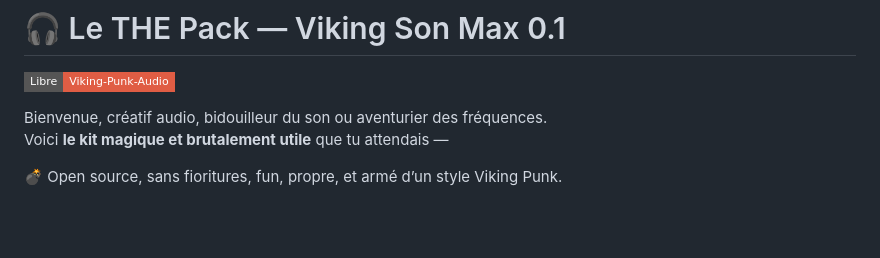
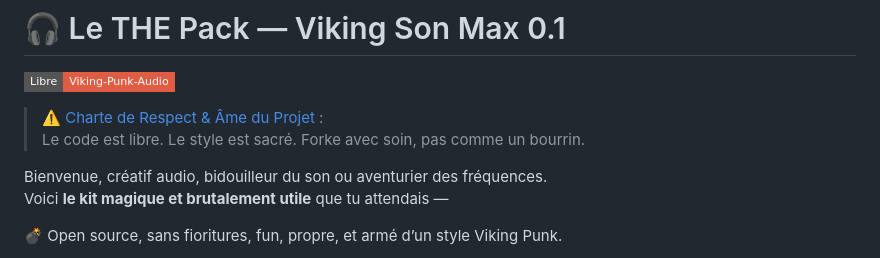
Before and after one commit to Teknoide-734/Viking-Son-Max-Pack-0.1, a Markdown page: README.md, the part around the change. GitHub-like rendering; badges without logos; blank space fills up the shorter version.

```diff
--- a/README.md
+++ b/README.md
@@ -9,6 +9,8 @@
 
 [![Librement forgé avec amour](https://img.shields.io/badge/Libre-Viking--Punk--Audio-red?style=flat-square&logo=gnu&logoColor=white)](https://github.com/Teknoide-734)
 
+> ⚠️ [Charte de Respect & Âme du Projet](LICENSE-ET-RESPECT.md) :
+> Le code est libre. Le style est sacré. Forke avec soin, pas comme un bourrin.
 
 Bienvenue, créatif audio, bidouilleur du son ou aventurier des fréquences.
 Voici **le kit magique et brutalement utile** que tu attendais —
```
